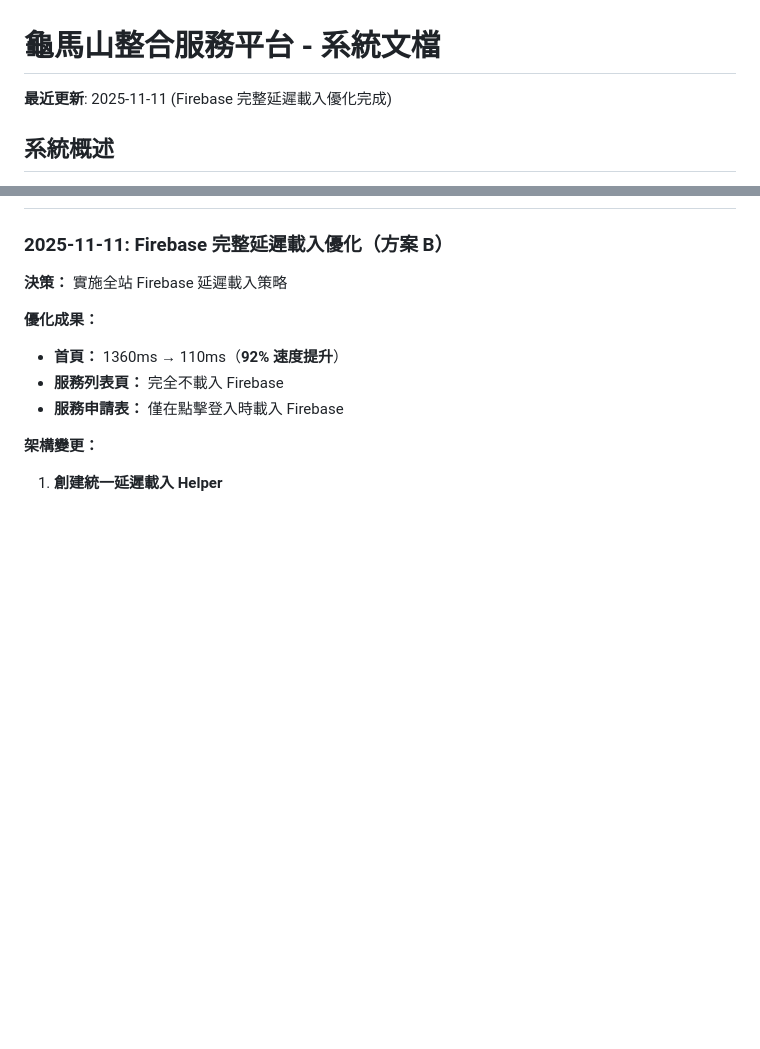
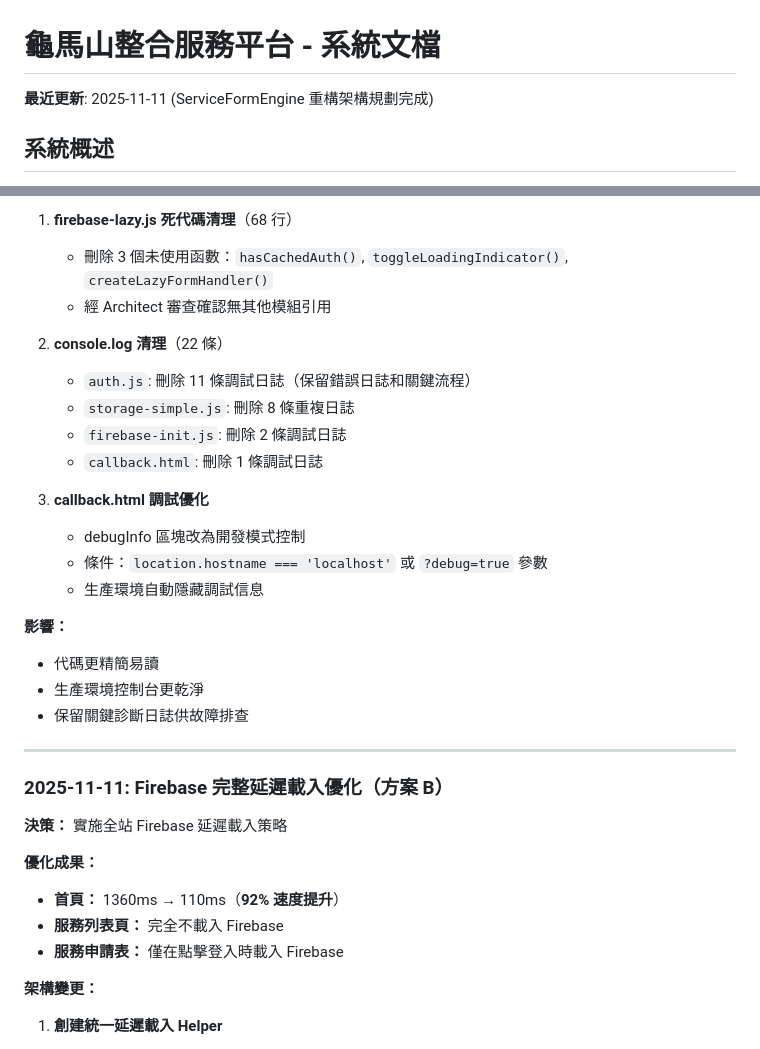
Before and after one commit to guimashan/platfrom, a Markdown page: replit.md, 2 parts joined by grey strips. Rendered like a GitHub page; blank space fills up the shorter version.

```diff
--- a/replit.md
+++ b/replit.md
@@ -1,6 +1,6 @@
 # 龜馬山整合服務平台 - 系統文檔
 
-**最近更新**: 2025-11-11 (Firebase 完整延遲載入優化完成)
+**最近更新**: 2025-11-11 (ServiceFormEngine 重構架構規劃完成)
 
 ## 系統概述
 
@@ -332,3 +394,25 @@ auth.setCustomUserClaims(uid, { role: 'admin' })
+1. **firebase-lazy.js 死代碼清理**（68 行）
+   - 刪除 3 個未使用函數：`hasCachedAuth()`, `toggleLoadingIndicator()`, `createLazyFormHandler()`
+   - 經 Architect 審查確認無其他模組引用
+
+2. **console.log 清理**（22 條）
+   - `auth.js`: 刪除 11 條調試日誌（保留錯誤日誌和關鍵流程）
+   - `storage-simple.js`: 刪除 8 條重複日誌
+   - `firebase-init.js`: 刪除 2 條調試日誌
+   - `callback.html`: 刪除 1 條調試日誌
+
+3. **callback.html 調試優化**
+   - debugInfo 區塊改為開發模式控制
+   - 條件：`location.hostname === 'localhost'` 或 `?debug=true` 參數
+   - 生產環境自動隱藏調試信息
+
+**影響：**
+- 代碼更精簡易讀
+- 生產環境控制台更乾淨
+- 保留關鍵診斷日誌供故障排查
+
+---
+
 ### 2025-11-11: Firebase 完整延遲載入優化（方案 B）
 
 **決策：** 實施全站 Firebase 延遲載入策略
```
Also changed, not shown: other parts of replit.md (+62 -0 lines).
